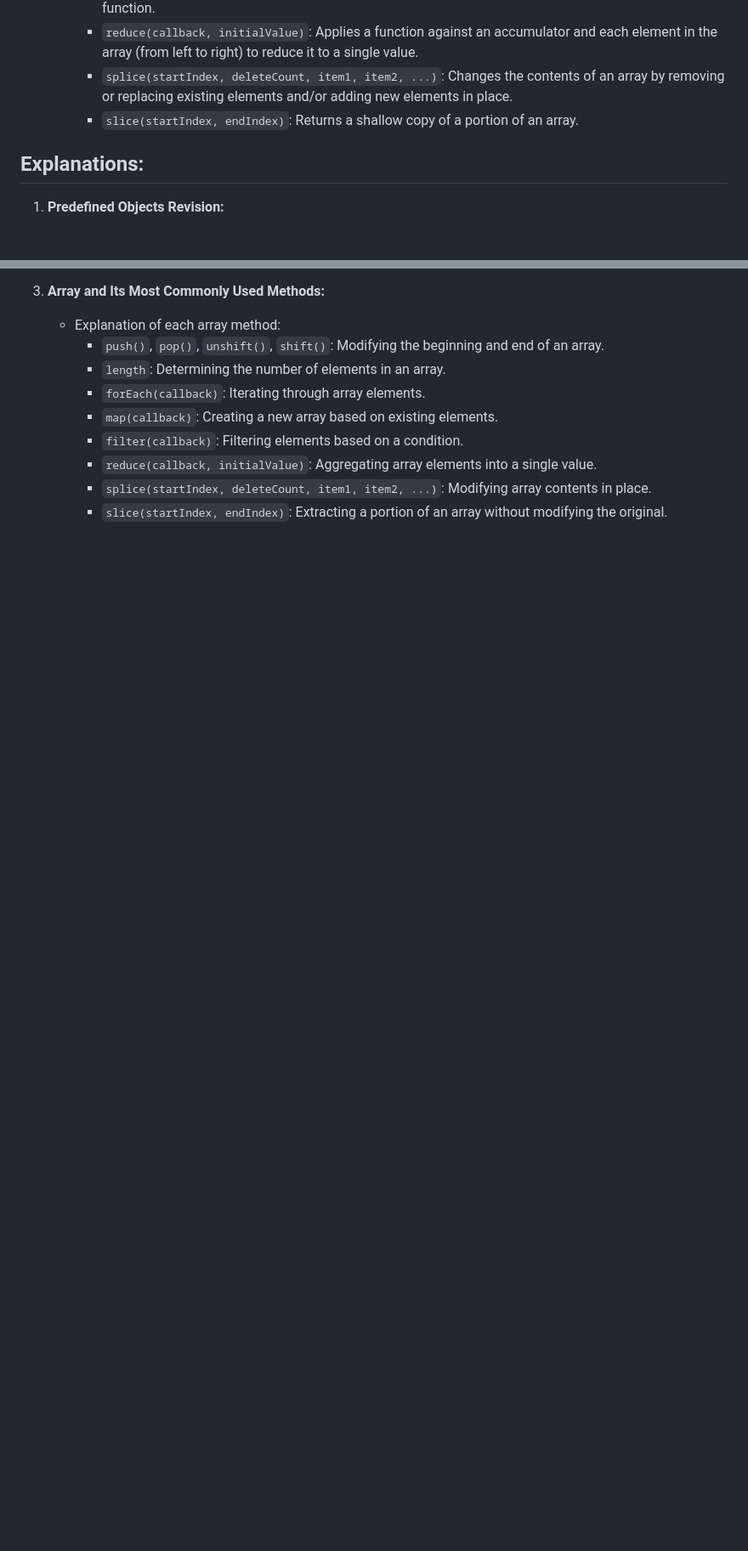
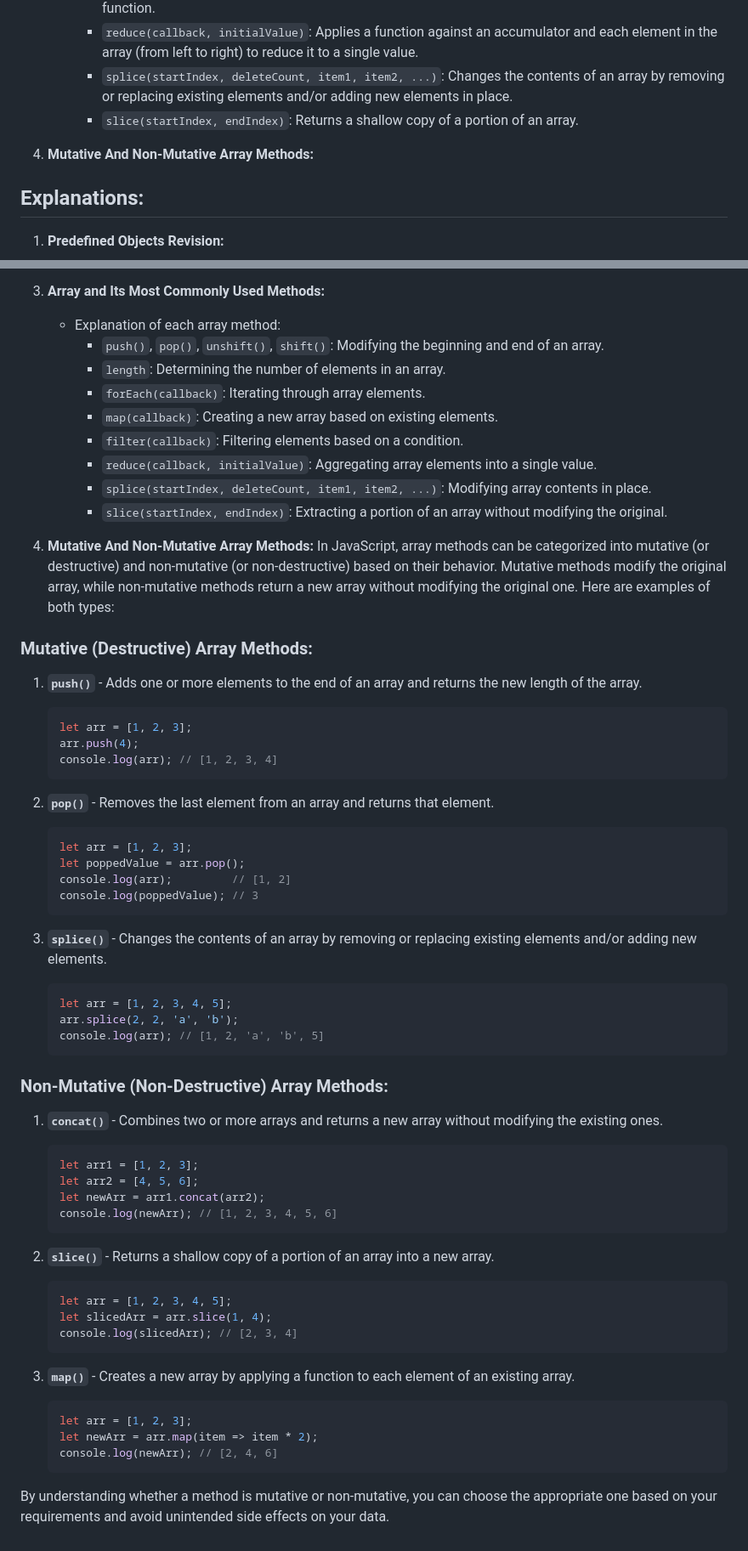
Before and after one commit to JeetKumarRamnani/Full-Stack-Web-Dev-Batch-1, a Markdown page: 42-Class 42 - Javascript Intermediate 5/Javascript-Intermediate-5.md, 2 parts joined by grey strips. Shown at 85% size. Rendered like a GitHub page; blank space fills up the shorter version.

````diff
--- a/42-Class 42 - Javascript Intermediate 5/Javascript-Intermediate-5.md
+++ b/42-Class 42 - Javascript Intermediate 5/Javascript-Intermediate-5.md
@@ -37,6 +37,8 @@
       - `splice(startIndex, deleteCount, item1, item2, ...)`: Changes the contents of an array by removing or replacing existing elements and/or adding new elements in place.
       - `slice(startIndex, endIndex)`: Returns a shallow copy of a portion of an array.
 
+4. **Mutative And Non-Mutative Array Methods:**
+
 ## Explanations:
 
 1. **Predefined Objects Revision:**
@@ -68,3 +70,62 @@
       - `reduce(callback, initialValue)`: Aggregating array elements into a single value.
       - `splice(startIndex, deleteCount, item1, item2, ...)`: Modifying array contents in place.
       - `slice(startIndex, endIndex)`: Extracting a portion of an array without modifying the original.
+
+4. **Mutative And Non-Mutative Array Methods:**
+    In JavaScript, array methods can be categorized into mutative (or destructive) and non-mutative (or non-destructive) based on their behavior. Mutative methods modify the original array, while non-mutative methods return a new array without modifying the original one. Here are examples of both types:
+
+### Mutative (Destructive) Array Methods:
+
+1. **`push()`** - Adds one or more elements to the end of an array and returns the new length of the array.
+
+    ```javascript
+    let arr = [1, 2, 3];
+    arr.push(4);
+    console.log(arr); // [1, 2, 3, 4]
+    ```
+
+2. **`pop()`** - Removes the last element from an array and returns that element.
+
+    ```javascript
+    let arr = [1, 2, 3];
+    let poppedValue = arr.pop();
+    console.log(arr);         // [1, 2]
+    console.log(poppedValue); // 3
+    ```
+
+3. **`splice()`** - Changes the contents of an array by removing or replacing existing elements and/or adding new elements.
+
+    ```javascript
+    let arr = [1, 2, 3, 4, 5];
+    arr.splice(2, 2, 'a', 'b');
+    console.log(arr); // [1, 2, 'a', 'b', 5]
+    ```
+
+### Non-Mutative (Non-Destructive) Array Methods:
+
+1. **`concat()`** - Combines two or more arrays and returns a new array without modifying the existing ones.
+
+    ```javascript
+    let arr1 = [1, 2, 3];
+    let arr2 = [4, 5, 6];
+    let newArr = arr1.concat(arr2);
+    console.log(newArr); // [1, 2, 3, 4, 5, 6]
+    ```
+
+2. **`slice()`** - Returns a shallow copy of a portion of an array into a new array.
+
+    ```javascript
+    let arr = [1, 2, 3, 4, 5];
+    let slicedArr = arr.slice(1, 4);
+    console.log(slicedArr); // [2, 3, 4]
+    ```
+
+3. **`map()`** - Creates a new array by applying a function to each element of an existing array.
+
+    ```javascript
+    let arr = [1, 2, 3];
+    let newArr = arr.map(item => item * 2);
+    console.log(newArr); // [2, 4, 6]
+    ```
+
+By understanding whether a method is mutative or non-mutative, you can choose the appropriate one based on your requirements and avoid unintended side effects on your data.
````
